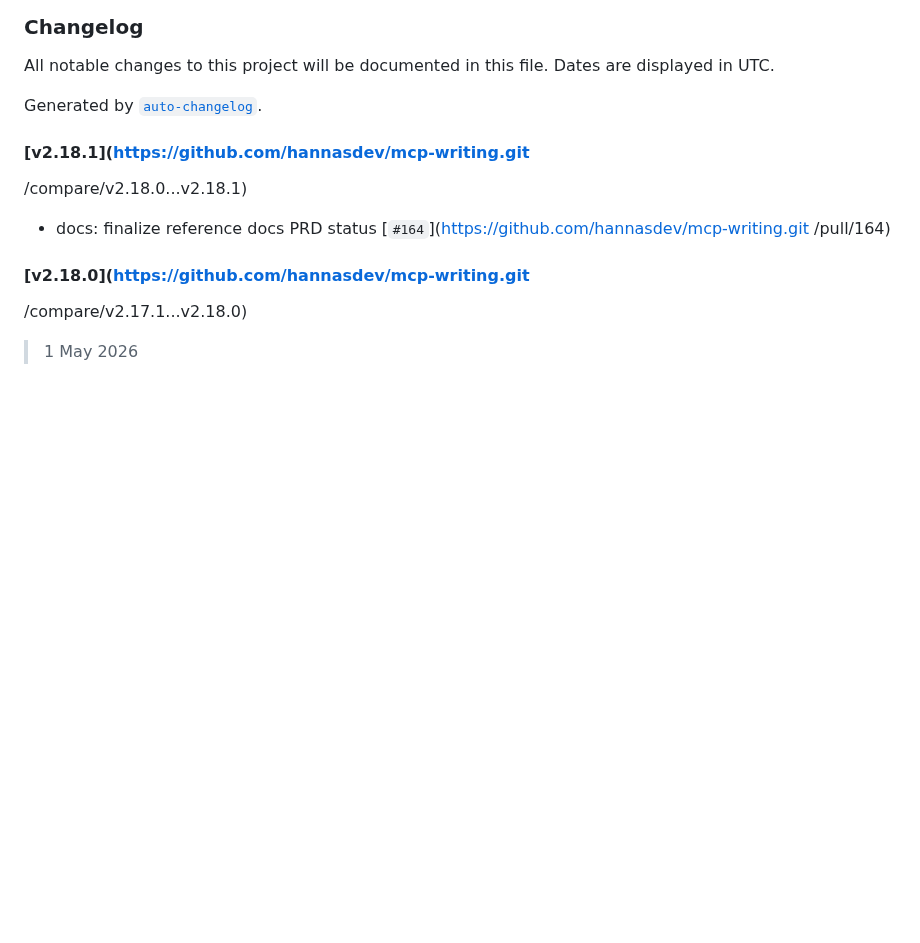
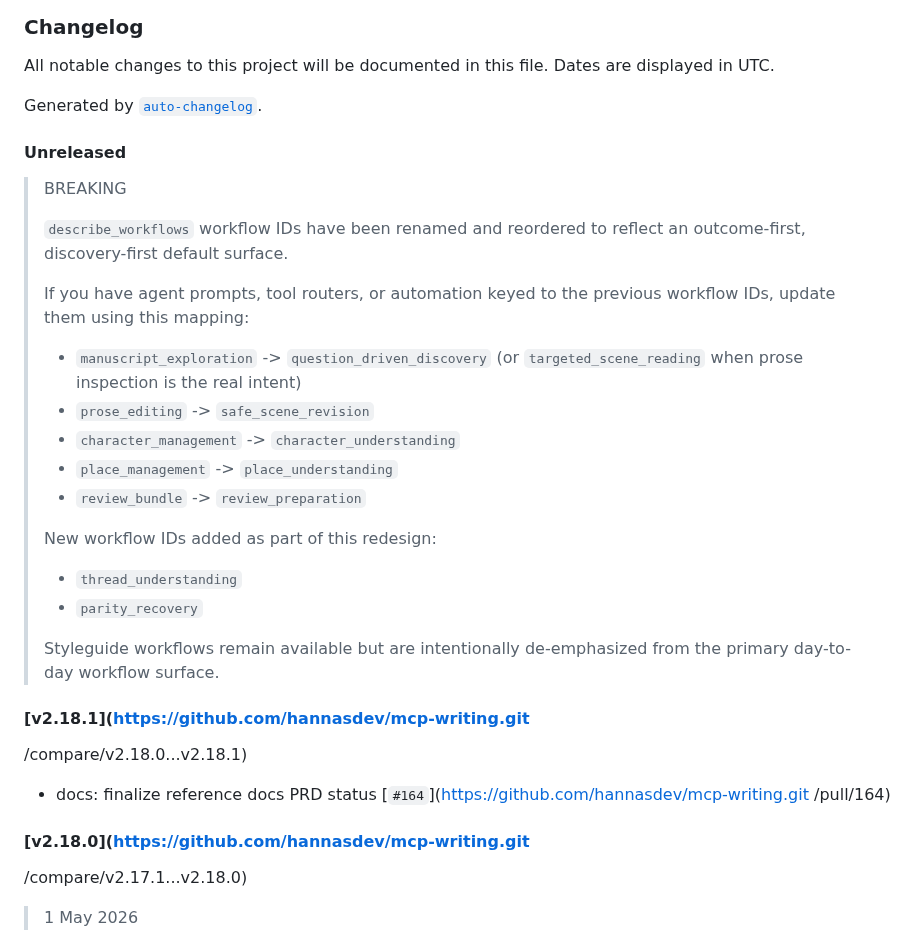
Before and after one commit to hannasdev/mcp-writing, a Markdown page: CHANGELOG.md, the part around the change. Rendered like a GitHub page; blank space fills up the shorter version.

```diff
--- a/CHANGELOG.md
+++ b/CHANGELOG.md
@@ -3,6 +3,27 @@
 All notable changes to this project will be documented in this file. Dates are displayed in UTC.
 
 Generated by [`auto-changelog`](https://github.com/CookPete/auto-changelog).
+
+#### Unreleased
+
+> BREAKING
+>
+> `describe_workflows` workflow IDs have been renamed and reordered to reflect an outcome-first, discovery-first default surface.
+>
+> If you have agent prompts, tool routers, or automation keyed to the previous workflow IDs, update them using this mapping:
+>
+> - `manuscript_exploration` -> `question_driven_discovery` (or `targeted_scene_reading` when prose inspection is the real intent)
+> - `prose_editing` -> `safe_scene_revision`
+> - `character_management` -> `character_understanding`
+> - `place_management` -> `place_understanding`
+> - `review_bundle` -> `review_preparation`
+>
+> New workflow IDs added as part of this redesign:
+>
+> - `thread_understanding`
+> - `parity_recovery`
+>
+> Styleguide workflows remain available but are intentionally de-emphasized from the primary day-to-day workflow surface.
 
 #### [v2.18.1](https://github.com/hannasdev/mcp-writing.git
 /compare/v2.18.0...v2.18.1)
```
Also changed, not shown: README.md (+21 -0 lines).
